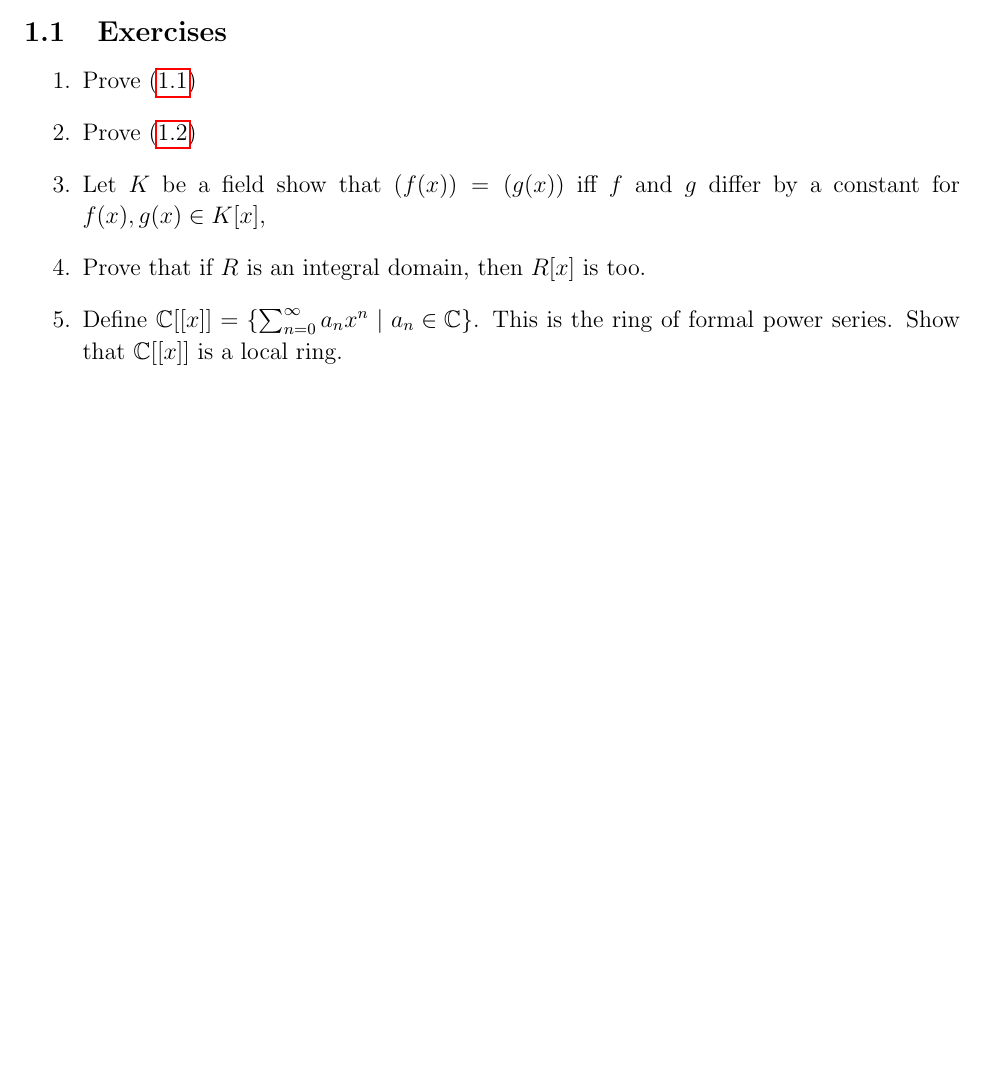
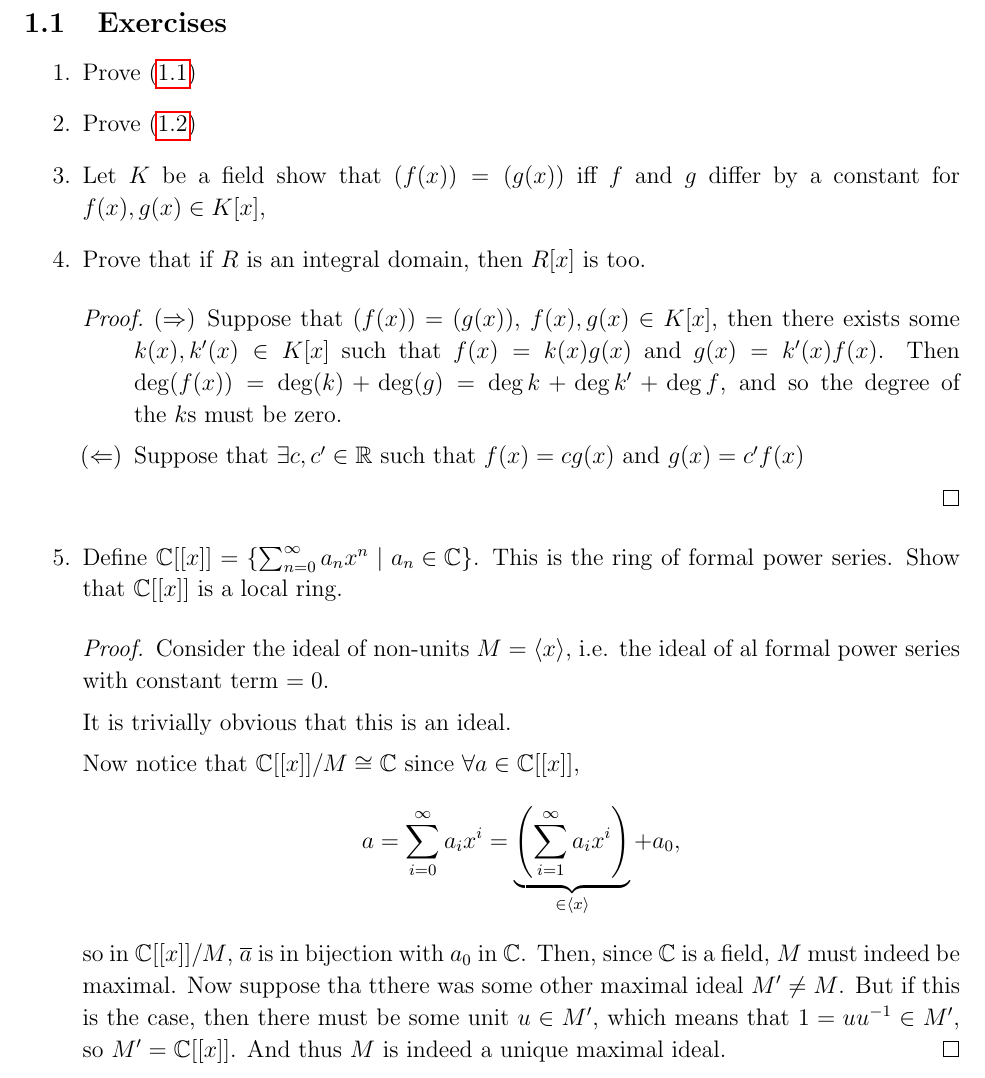
Before and after one commit to Siegeszug/a-dylinquent-commutative-noteset, a LaTeX document (notes.tex): part of page 2 of 2 before the commit and part of page 3 of 3 after it, cut so that both start at the same text, the shorter picture padded with empty space. Compiled offline with pdfLaTeX.

Commit message:
Updated notes with proofs of some of the exercises

```diff
--- a/notes.tex
+++ b/notes.tex
@@ -96,7 +115,25 @@ Notice that the structure of quotient rings by ideals classifies nicely:
 \item Prove (\ref{Ex2})
 \item Let \(K\) be a field show that \((f(x)) = (g(x))\) iff \(f\) and \(g\) differ by a constant for \(f(x), g(x) \in K[x]\),
 \item Prove that if \(R\) is an integral domain, then \(R[x]\) is too.
+  \begin{proof}
+    \begin{enumerate}
+    \item [(\(\Rightarrow\))]Suppose that \((f(x)) = (g(x))\), \(f(x), g(x) \in K[x]\), then there exists some \(k(x), k\prime(x) \in K[x]\) such that \(f(x) = k(x)g(x)\) and \(g(x) = k\prime(x)f(x)\). Then \(\deg(f(x)) = \deg(k) + \deg(g) = \deg k + \deg k\prime + \deg f\), and so the degree of the \(k\)s must be zero.
+    \item [(\(\Leftarrow\))] Suppose that \(\exists c, c\prime \in \R\) such that \(f(x) = cg(x)\) and \(g(x) = c\prime f(x)\)
+    \end{enumerate}
+  \end{proof}
 \item Define \(\C[[x]] = \opn \sum_{n=0}^\infty a_nx^n \stbar a_n \in \C\cls\). This is the ring of formal power series. Show that \(\C[[x]]\) is a local ring.
+
+  \begin{proof}
+    Consider the ideal of non-units \(M = \langle x \rangle\), i.e. the ideal of al formal power series with constant term \(= 0\).
+
+    It is trivially obvious that this is an ideal.
+
+    Now notice that \(\C[[x]]/M \cong \C\) since \(\forall a \in \C[[x]]\),
+    \begin{align*}
+      a = \sum_{i=0}^\infty a_ix^i = \underbrace{\left(\sum_{i = 1}^\infty a_ix^i\right)}_{\in \langle x \rangle} + a_0,
+    \end{align*}
+    so in \(\C[[x]]/M\), \(\overline{a}\) is in bijection with \(a_0\) in \(\C\). Then, since \(\C\) is a field, \(M\) must indeed be maximal. Now suppose tha tthere was some other maximal ideal \(M\prime \neq M\). But if this is the case, then there must be some unit \(u \in M\prime\), which means that \(1 = uu\1 \in M\prime\), so \(M\prime = \C[[x]]\). And thus \(M\) is indeed a unique maximal ideal.
+  \end{proof}
 \end{enumerate}
 \end{document}
 %%% Local Variables:
```
Also changed, not shown: notes.pdf, notes.tex (23 more changed lines).
